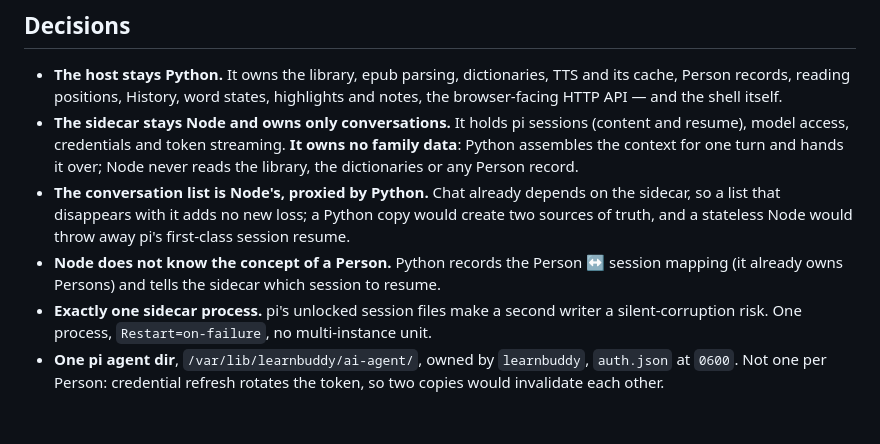
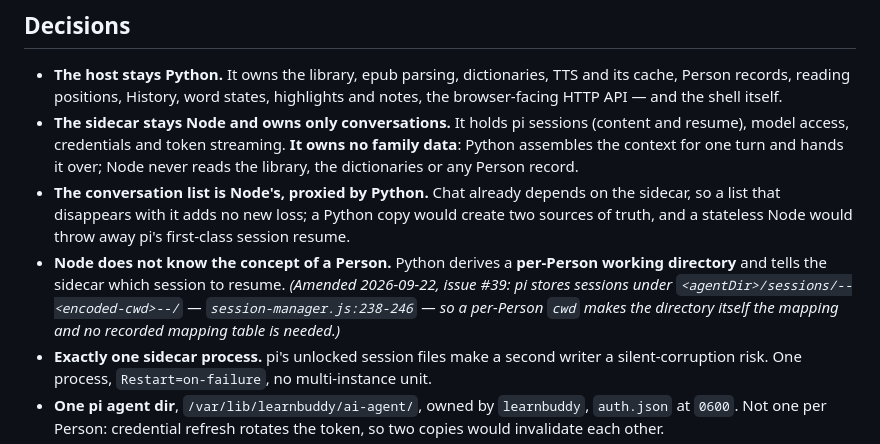
Before and after one commit to lanshengzhi/learn-buddy, a Markdown page: docs/adr/0012-python-host-node-sidecar.md, the part around the change. GitHub-like rendering; blank space fills up the shorter version.

Commit message:
docs(ADR 0012): per-Person cwd 取代「Python 记映射表」(#39)

```diff
--- a/docs/adr/0012-python-host-node-sidecar.md
+++ b/docs/adr/0012-python-host-node-sidecar.md
@@ -18,7 +18,7 @@ The family hub keeps the Python backend as the host and a Node sidecar as the pi
 - **The host stays Python.** It owns the library, epub parsing, dictionaries, TTS and its cache, Person records, reading positions, History, word states, highlights and notes, the browser-facing HTTP API — and the shell itself.
 - **The sidecar stays Node and owns only conversations.** It holds pi sessions (content and resume), model access, credentials and token streaming. **It owns no family data**: Python assembles the context for one turn and hands it over; Node never reads the library, the dictionaries or any Person record.
 - **The conversation list is Node's, proxied by Python.** Chat already depends on the sidecar, so a list that disappears with it adds no new loss; a Python copy would create two sources of truth, and a stateless Node would throw away pi's first-class session resume.
-- **Node does not know the concept of a Person.** Python records the Person ↔ session mapping (it already owns Persons) and tells the sidecar which session to resume.
+- **Node does not know the concept of a Person.** Python derives a **per-Person working directory** and tells the sidecar which session to resume. *(Amended 2026-09-22, issue #39: pi stores sessions under `<agentDir>/sessions/--<encoded-cwd>--/` — `session-manager.js:238-246` — so a per-Person `cwd` makes the directory itself the mapping and no recorded mapping table is needed.)*
 - **Exactly one sidecar process.** pi's unlocked session files make a second writer a silent-corruption risk. One process, `Restart=on-failure`, no multi-instance unit.
 - **One pi agent dir**, `/var/lib/learnbuddy/ai-agent/`, owned by `learnbuddy`, `auth.json` at `0600`. Not one per Person: credential refresh rotates the token, so two copies would invalidate each other.
 - **ADR 0010's layout and runtime identity stand** — `/opt/learnbuddy` (code, root-owned, read-only to the service), `/var/lib/learnbuddy` (state), `/var/cache/learnbuddy` (TTS cache), `/etc/learnbuddy` (config), both services as the `learnbuddy` system user. Chat adds no new privilege. `PI_CODING_AGENT_DIR` is set explicitly (pi ships no daemon documentation and silently degrades to print mode without a TTY) and the sidecar takes `PrivateTmp=true` (pi never reaps its `$TMPDIR` spill files).
```
